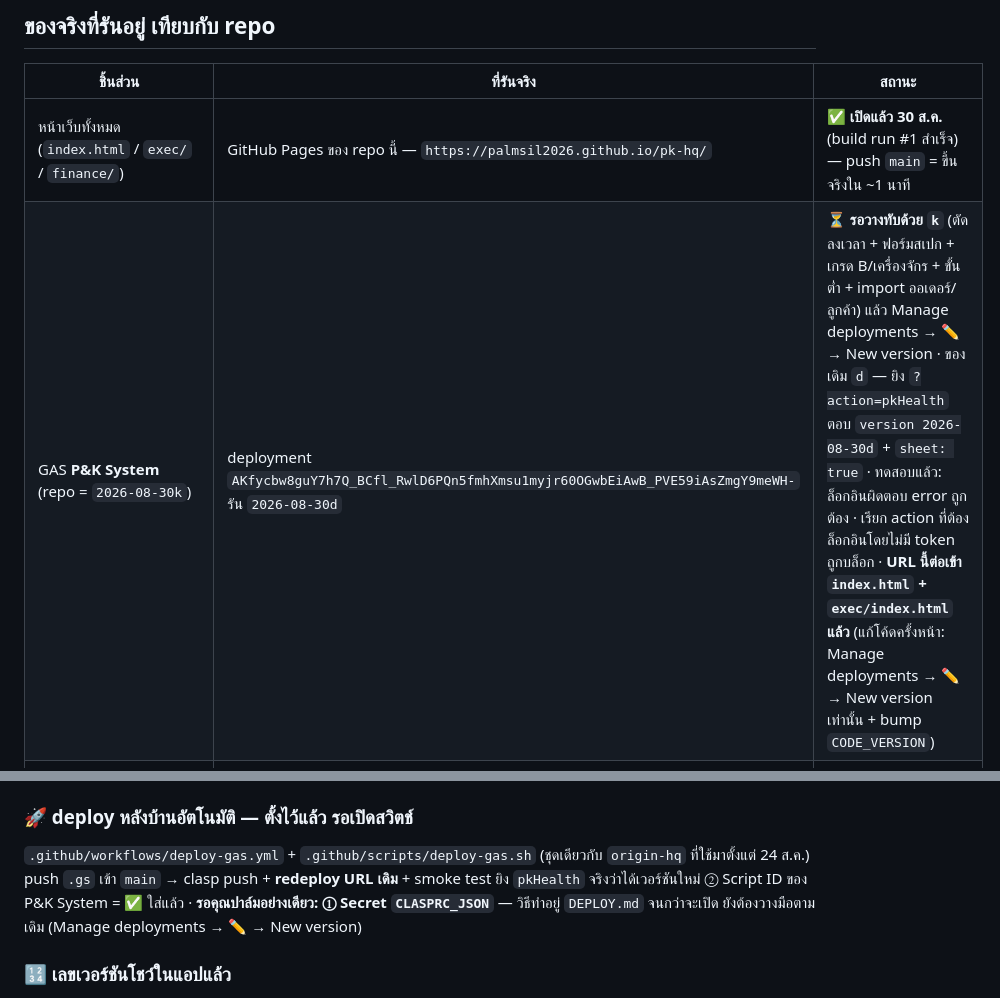
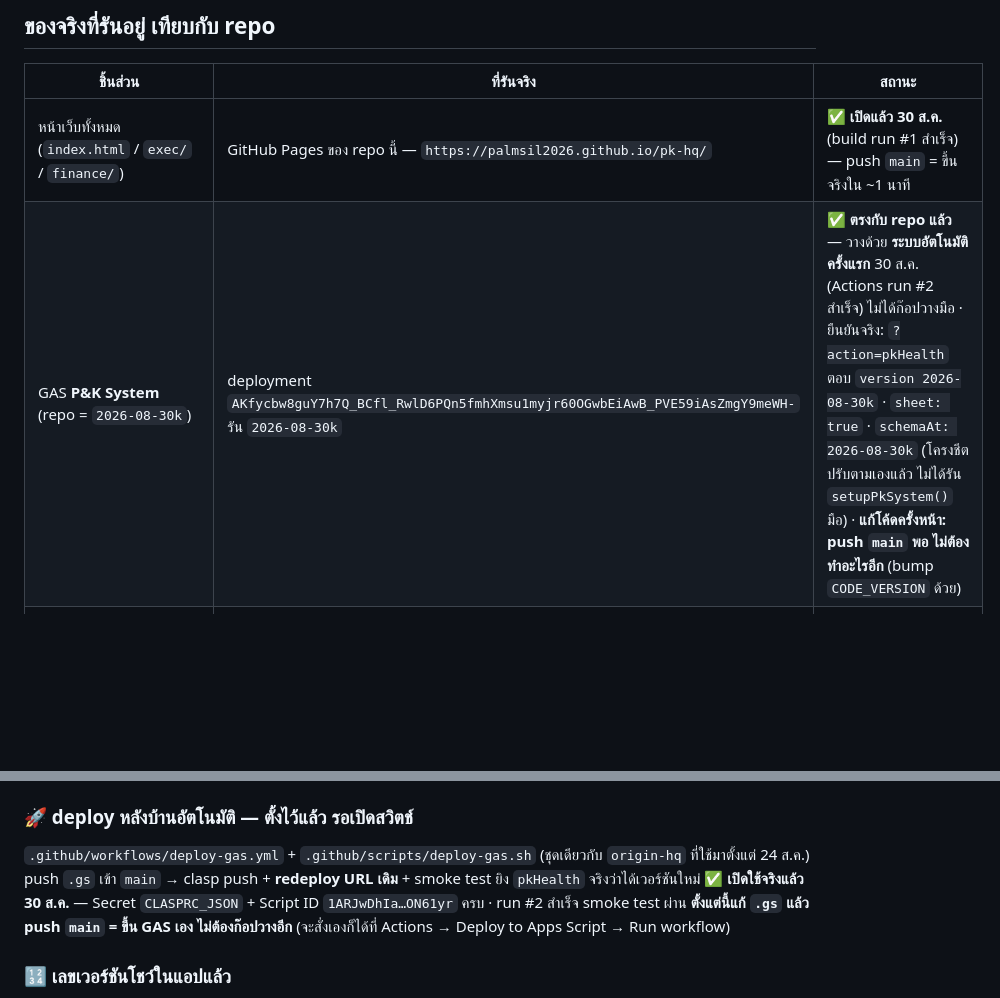
Before and after one commit to palmsil2026/pk-hq, a Markdown page: STATUS.md, 2 parts joined by grey strips. Drawn GitHub-style; blank space fills up the shorter version.

```diff
--- a/STATUS.md
+++ b/STATUS.md
@@ -12,7 +12,7 @@
 | ชิ้นส่วน | ที่รันจริง | สถานะ |
 |---|---|---|
 | หน้าเว็บทั้งหมด (`index.html` / `exec/` / `finance/`) | GitHub Pages ของ repo นี้ — `https://palmsil2026.github.io/pk-hq/` | ✅ **เปิดแล้ว 30 ส.ค.** (build run #1 สำเร็จ) — push `main` = ขึ้นจริงใน ~1 นาที |
-| GAS **P&K System** (repo = `2026-08-30k`) | deployment `AKfycbw8guY7h7Q_BCfl_RwlD6PQn5fmhXmsu1myjr60OGwbEiAwB_PVE59iAsZmgY9meWH-` รัน `2026-08-30d` | ⏳ **รอวางทับด้วย `k`** (ตัดลงเวลา + ฟอร์มสเปก + เกรด B/เครื่องจักร + ขั้นต่ำ + import ออเดอร์/ลูกค้า) แล้ว Manage deployments → ✏️ → New version · ของเดิม `d` — ยิง `?action=pkHealth` ตอบ `version 2026-08-30d` + `sheet: true` · ทดสอบแล้ว: ล็อกอินผิดตอบ error ถูกต้อง · เรียก action ที่ต้องล็อกอินโดยไม่มี token ถูกบล็อก · **URL นี้ต่อเข้า `index.html` + `exec/index.html` แล้ว** (แก้โค้ดครั้งหน้า: Manage deployments → ✏️ → New version เท่านั้น + bump `CODE_VERSION`) |
+| GAS **P&K System** (repo = `2026-08-30k`) | deployment `AKfycbw8guY7h7Q_BCfl_RwlD6PQn5fmhXmsu1myjr60OGwbEiAwB_PVE59iAsZmgY9meWH-` รัน `2026-08-30k` | ✅ **ตรงกับ repo แล้ว** — วางด้วย **ระบบอัตโนมัติครั้งแรก** 30 ส.ค. (Actions run #2 สำเร็จ) ไม่ได้ก๊อปวางมือ · ยืนยันจริง: `?action=pkHealth` ตอบ `version 2026-08-30k` · `sheet: true` · `schemaAt: 2026-08-30k` (โครงชีตปรับตามเองแล้ว ไม่ได้รัน `setupPkSystem()` มือ) · **แก้โค้ดครั้งหน้า: push `main` พอ ไม่ต้องทำอะไรอีก** (bump `CODE_VERSION` ด้วย) |
 | GAS **Bottle Finance** (`finance/gas/Code.gs` เวอร์ชัน `bottle-fin 2026-08-29a`) | — | ⏳ ยังไม่สร้างโปรเจกต์ — ตาม `finance/README.md` · ⚠️ **อ่าน "ประเด็นที่ต้องเคาะ" ข้างล่างก่อนติดตั้ง** |
 | GAS **P&K HR** (เงินเดือน — โค้ดอยู่ repo `origin-hq` → `payroll-app/` v2.3) | deployment `AKfycbwosxTyYyw8oE_xBC3jhZjk3ZOe7WpEpXDxbYr0Qmo8UoA-Khb_bPTiVsBqr4dYxWF4` @9 | ✅ **วางแล้ว** (smoke test ผ่าน 2026-08-30) — เหลือคุณปาล์มกด **🔧 ติดตั้งระบบ** ครั้งแรกในแอป (ชีต `P&KSystem` ฝั่ง HR ยังว่าง) + เพิ่มพนักงานโรงขวด |
 
@@ -74,8 +74,8 @@
 ### 🚀 deploy หลังบ้านอัตโนมัติ — ตั้งไว้แล้ว รอเปิดสวิตช์
 `.github/workflows/deploy-gas.yml` + `.github/scripts/deploy-gas.sh` (ชุดเดียวกับ `origin-hq` ที่ใช้มาตั้งแต่ 24 ส.ค.)
 push `.gs` เข้า `main` → clasp push + **redeploy URL เดิม** + smoke test ยิง `pkHealth` จริงว่าได้เวอร์ชันใหม่
-② Script ID ของ P&K System = ✅ ใส่แล้ว · **รอคุณปาล์มอย่างเดียว: ① Secret `CLASPRC_JSON`** — วิธีทำอยู่ `DEPLOY.md`
-จนกว่าจะเปิด ยังต้องวางมือตามเดิม (Manage deployments → ✏️ → New version)
+✅ **เปิดใช้จริงแล้ว 30 ส.ค.** — Secret `CLASPRC_JSON` + Script ID `1ARJwDhIa…ON61yr` ครบ · run #2 สำเร็จ smoke test ผ่าน
+**ตั้งแต่นี้แก้ `.gs` แล้ว push `main` = ขึ้น GAS เอง ไม่ต้องก๊อปวางอีก** (จะสั่งเองก็ได้ที่ Actions → Deploy to Apps Script → Run workflow)
 
 ### 🔢 เลขเวอร์ชันโชว์ในแอปแล้ว
 ท้ายหน้าแอปทีมงาน/บอร์ดบริหารมีบรรทัด `เวอร์ชัน · หน้าเว็บ … · ระบบหลังบ้าน …`
```
Also changed, not shown: CLAUDE.md (+4 -4 lines), DEPLOY.md (+2 -2 lines).
